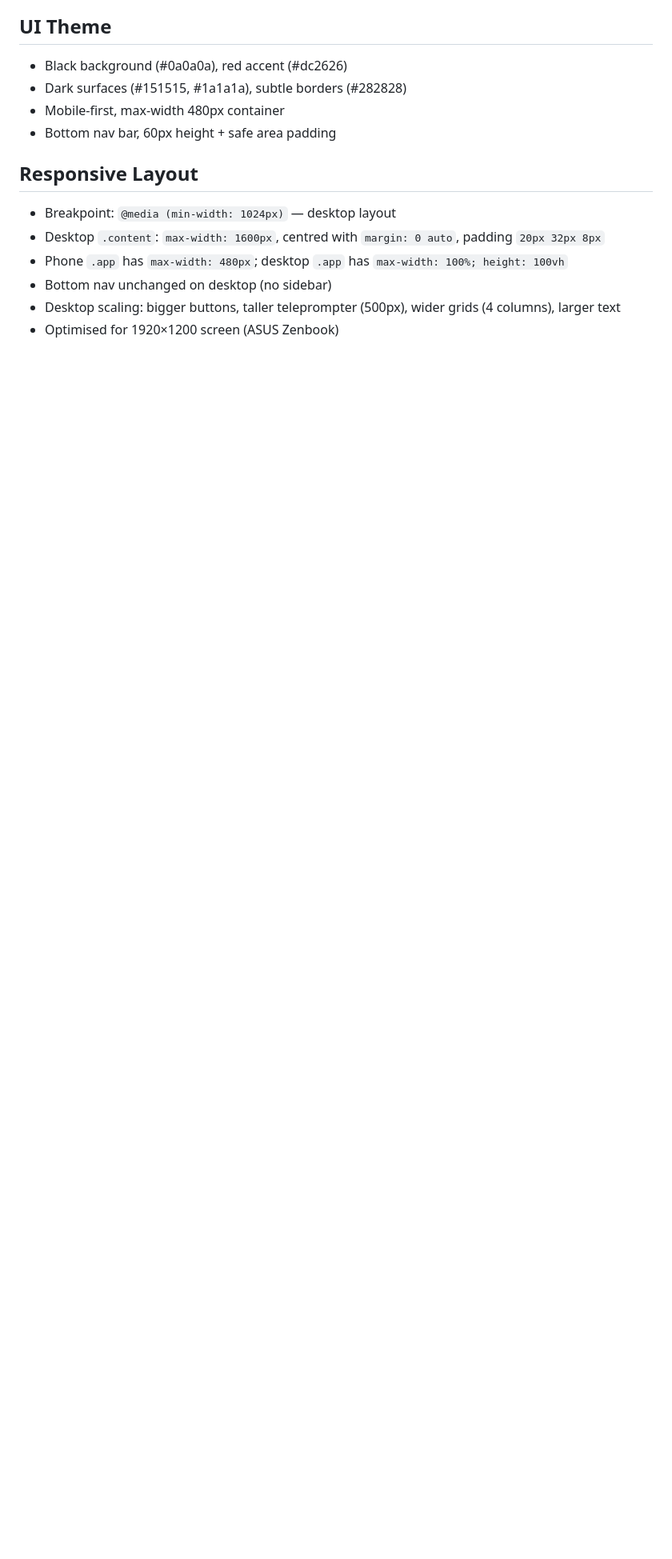
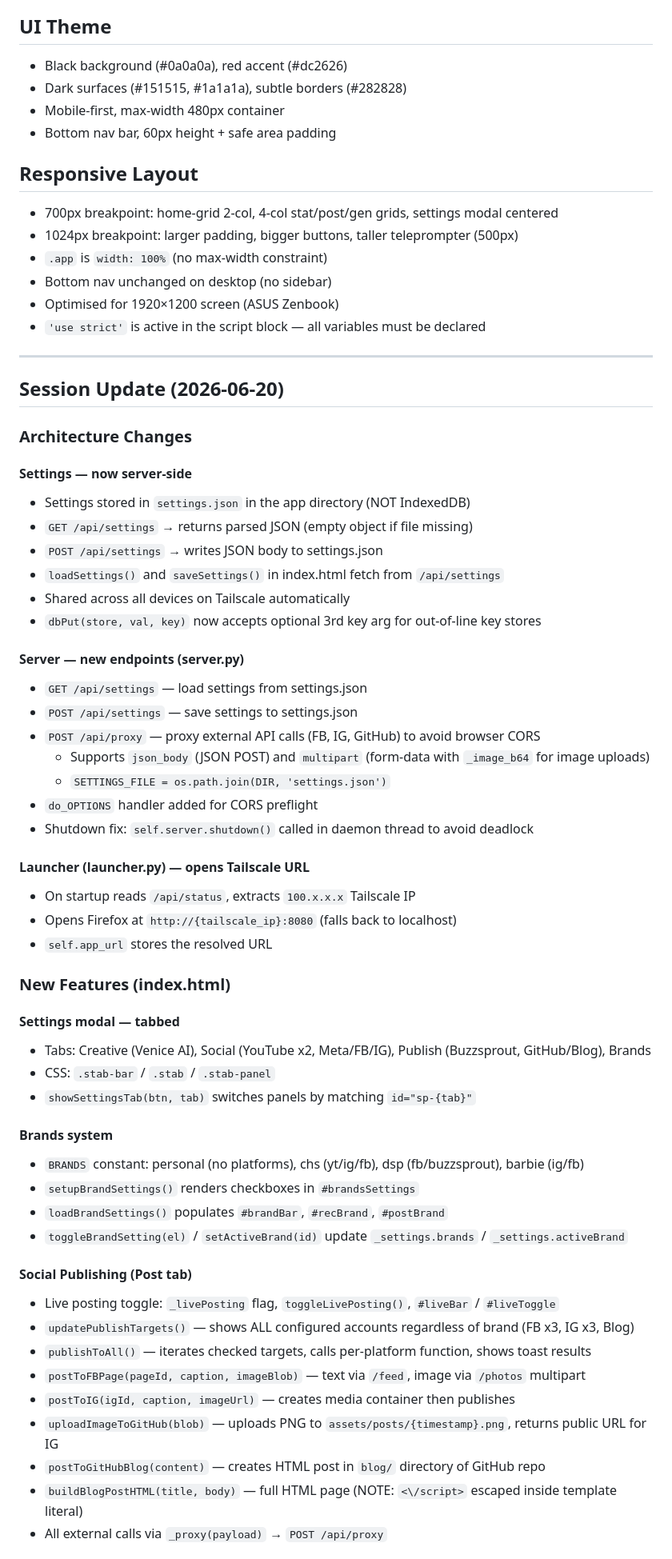
Before and after one commit to ollieadam/content-app, a Markdown page: AI_NOTES.md, the part around one of its changes. Shown at 80% size. Drawn GitHub-style; blank space fills up the shorter version.

Commit message:
Update AI_NOTES with 2026-06-20 session changes
Documents server-side settings, /api/proxy, Tailscale launcher, social
publishing flow, Meta API status, and all new settings fields.

Co-Authored-By: Claude Sonnet 4.6 <noreply@anthropic.com>

```diff
--- a/AI_NOTES.md
+++ b/AI_NOTES.md
@@ -258,9 +258,62 @@ Social post composer:
 - Bottom nav bar, 60px height + safe area padding
 
 ## Responsive Layout
-- Breakpoint: `@media (min-width: 1024px)` — desktop layout
-- Desktop `.content`: `max-width: 1600px`, centred with `margin: 0 auto`, padding `20px 32px 8px`
-- Phone `.app` has `max-width: 480px`; desktop `.app` has `max-width: 100%; height: 100vh`
+- 700px breakpoint: home-grid 2-col, 4-col stat/post/gen grids, settings modal centered
+- 1024px breakpoint: larger padding, bigger buttons, taller teleprompter (500px)
+- `.app` is `width: 100%` (no max-width constraint)
 - Bottom nav unchanged on desktop (no sidebar)
-- Desktop scaling: bigger buttons, taller teleprompter (500px), wider grids (4 columns), larger text
 - Optimised for 1920×1200 screen (ASUS Zenbook)
+- `'use strict'` is active in the script block — all variables must be declared
+
+---
+
+## Session Update (2026-06-20)
+
+### Architecture Changes
+
+#### Settings — now server-side
+- Settings stored in `settings.json` in the app directory (NOT IndexedDB)
+- `GET /api/settings` → returns parsed JSON (empty object if file missing)
+- `POST /api/settings` → writes JSON body to settings.json
+- `loadSettings()` and `saveSettings()` in index.html fetch from `/api/settings`
+- Shared across all devices on Tailscale automatically
+- `dbPut(store, val, key)` now accepts optional 3rd key arg for out-of-line key stores
+
+#### Server — new endpoints (server.py)
+- `GET /api/settings` — load settings from settings.json
+- `POST /api/settings` — save settings to settings.json
+- `POST /api/proxy` — proxy external API calls (FB, IG, GitHub) to avoid browser CORS
+  - Supports `json_body` (JSON POST) and `multipart` (form-data with `_image_b64` for image uploads)
+  - `SETTINGS_FILE = os.path.join(DIR, 'settings.json')`
+- `do_OPTIONS` handler added for CORS preflight
+- Shutdown fix: `self.server.shutdown()` called in daemon thread to avoid deadlock
+
+#### Launcher (launcher.py) — opens Tailscale URL
+- On startup reads `/api/status`, extracts `100.x.x.x` Tailscale IP
+- Opens Firefox at `http://{tailscale_ip}:8080` (falls back to localhost)
+- `self.app_url` stores the resolved URL
+
+### New Features (index.html)
+
+#### Settings modal — tabbed
+- Tabs: Creative (Venice AI), Social (YouTube x2, Meta/FB/IG), Publish (Buzzsprout, GitHub/Blog), Brands
+- CSS: `.stab-bar` / `.stab` / `.stab-panel`
+- `showSettingsTab(btn, tab)` switches panels by matching `id="sp-{tab}"`
+
+#### Brands system
+- `BRANDS` constant: personal (no platforms), chs (yt/ig/fb), dsp (fb/buzzsprout), barbie (ig/fb)
+- `setupBrandSettings()` renders checkboxes in `#brandsSettings`
+- `loadBrandSettings()` populates `#brandBar`, `#recBrand`, `#postBrand`
+- `toggleBrandSetting(el)` / `setActiveBrand(id)` update `_settings.brands` / `_settings.activeBrand`
+
+#### Social Publishing (Post tab)
+- Live posting toggle: `_livePosting` flag, `toggleLivePosting()`, `#liveBar` / `#liveToggle`
+- `updatePublishTargets()` — shows ALL configured accounts regardless of brand (FB x3, IG x3, Blog)
+- `publishToAll()` — iterates checked targets, calls per-platform function, shows toast results
+- `postToFBPage(pageId, caption, imageBlob)` — text via `/feed`, image via `/photos` multipart
+- `postToIG(igId, caption, imageUrl)` — creates media container then publishes
+- `uploadImageToGitHub(blob)` — uploads PNG to `assets/posts/{timestamp}.png`, returns public URL for IG
+- `postToGitHubBlog(content)` — creates HTML post in `blog/` directory of GitHub repo
+- `buildBlogPostHTML(title, body)` — full HTML page (NOTE: `<\/script>` escaped inside template literal)
+- All external calls via `_proxy(payload)` → `POST /api/proxy`
+
```
Also changed, not shown: other parts of AI_NOTES.md (+28 -0 lines).
